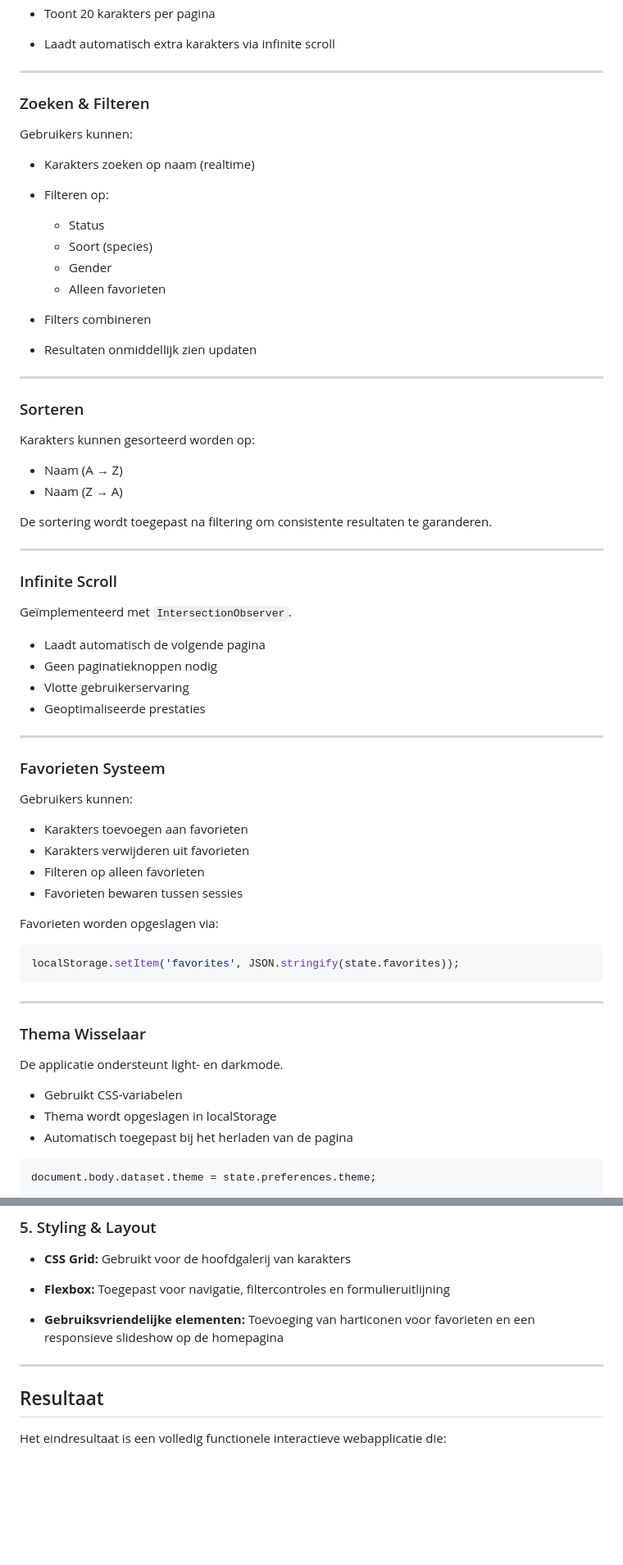
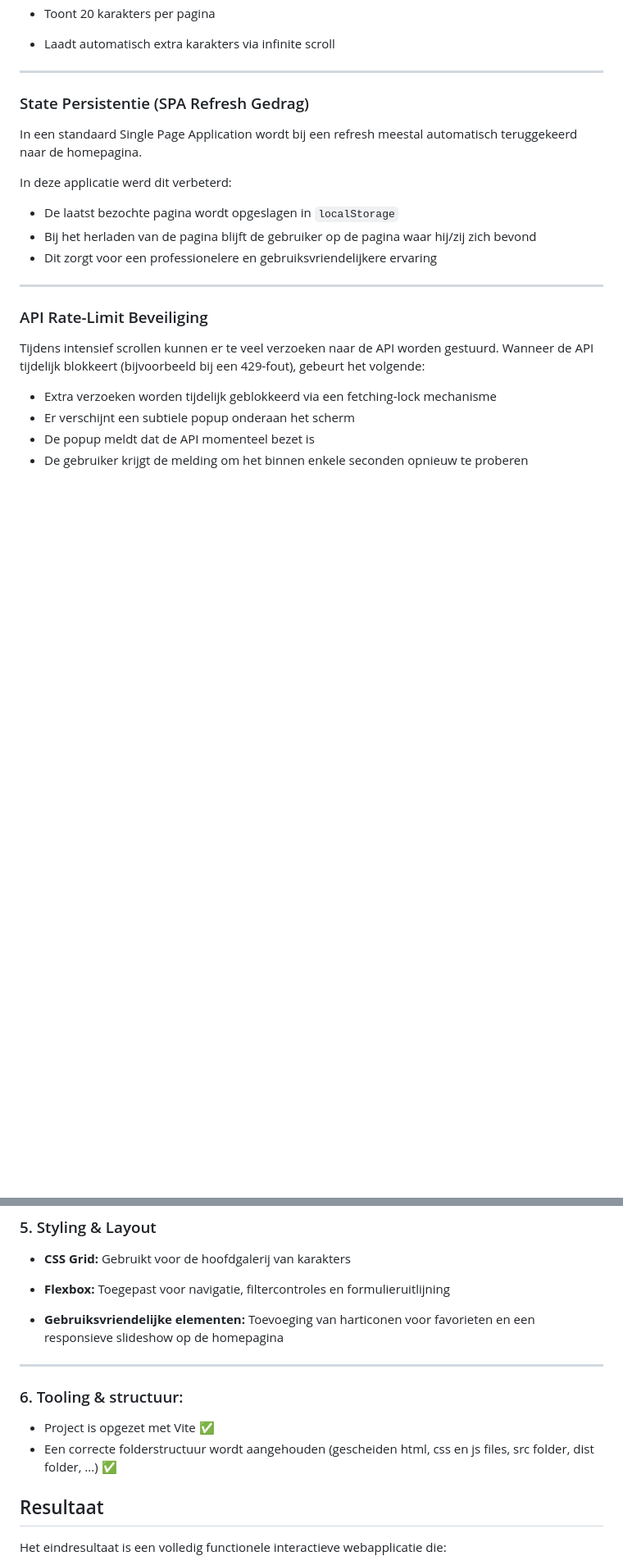
Before and after one commit to nasser2saba/Web-Advanced, a Markdown page: README.md, 2 parts joined by grey strips. Shown at 82% size. Rendered like a GitHub page; blank space fills up the shorter version.

Commit message:
Update README with new functions

````diff
--- a/README.md
+++ b/README.md
@@ -70,70 +134,25 @@ De applicatie focust op:
 
 ---
 
-### Zoeken & Filteren
+### State Persistentie (SPA Refresh Gedrag)
 
-Gebruikers kunnen:
+In een standaard Single Page Application wordt bij een refresh meestal automatisch teruggekeerd naar de homepagina.
 
-* Karakters zoeken op naam (realtime)
-* Filteren op:
+In deze applicatie werd dit verbeterd:
 
-  * Status
-  * Soort (species)
-  * Gender
-  * Alleen favorieten
-* Filters combineren
-* Resultaten onmiddellijk zien updaten
+* De laatst bezochte pagina wordt opgeslagen in `localStorage`
+* Bij het herladen van de pagina blijft de gebruiker op de pagina waar hij/zij zich bevond
+* Dit zorgt voor een professionelere en gebruiksvriendelijkere ervaring
 
 ---
 
-### Sorteren
+### API Rate-Limit Beveiliging
 
-Karakters kunnen gesorteerd worden op:
+Tijdens intensief scrollen kunnen er te veel verzoeken naar de API worden gestuurd.
+Wanneer de API tijdelijk blokkeert (bijvoorbeeld bij een 429-fout), gebeurt het volgende:
 
-* Naam (A → Z)
-* Naam (Z → A)
+* Extra verzoeken worden tijdelijk geblokkeerd via een fetching-lock mechanisme
+* Er verschijnt een subtiele popup onderaan het scherm
+* De popup meldt dat de API momenteel bezet is
+* De gebruiker krijgt de melding om het binnen enkele seconden opnieuw te proberen
 
-De sortering wordt toegepast na filtering om consistente resultaten te garanderen.
-
----
-
-### Infinite Scroll
-
-Geïmplementeerd met `IntersectionObserver`.
-
-* Laadt automatisch de volgende pagina
-* Geen paginatieknoppen nodig
-* Vlotte gebruikerservaring
-* Geoptimaliseerde prestaties
-
----
-
-### Favorieten Systeem
-
-Gebruikers kunnen:
-
-* Karakters toevoegen aan favorieten
-* Karakters verwijderen uit favorieten
-* Filteren op alleen favorieten
-* Favorieten bewaren tussen sessies
-
-Favorieten worden opgeslagen via:
-
-```js
-localStorage.setItem('favorites', JSON.stringify(state.favorites));
-```
-
----
-
-### Thema Wisselaar
-
-De applicatie ondersteunt light- en darkmode.
-
-* Gebruikt CSS-variabelen
-* Thema wordt opgeslagen in localStorage
-* Automatisch toegepast bij het herladen van de pagina
-
-```js
-document.body.dataset.theme = state.preferences.theme;
-```
-
@@ -291,6 +313,12 @@ Er werden geen frameworks of externe libraries gebruikt.
   Toevoeging van harticonen voor favorieten en een responsieve slideshow op de homepagina
 
 ---
+
+### 6. Tooling & structuur:
+
+* Project is opgezet met Vite ✅
+* Een correcte folderstructuur wordt aangehouden (gescheiden html, css en js files, src folder, dist folder, ...) ✅
+
 
 ## Resultaat
 
````
Also changed, not shown: other parts of README.md (+102 -35 lines).
